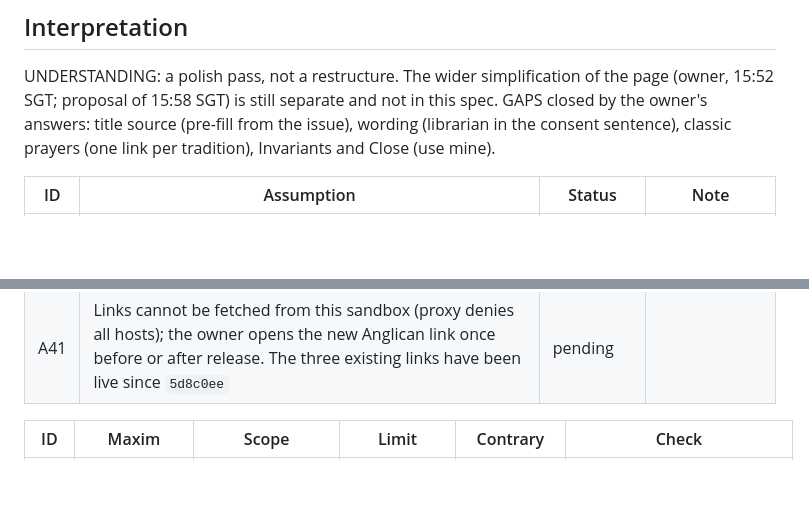
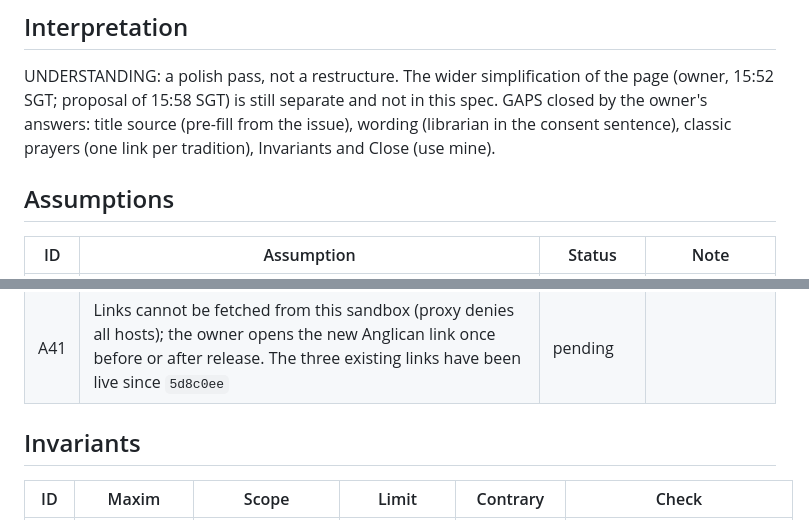
Before and after one commit to ang-kl/prayer, a Markdown page: doc/Feature/2026-10-09-pray-polish.md, 2 parts joined by grey strips. GitHub-like rendering; blank space fills up the shorter version.

Commit message:
docs: add the Assumptions and Invariants headings the flow hook requires to the polish spec
Co-Authored-By: Claude Fable 5.1 <noreply@anthropic.com>
Claude-Session: https://claude.ai/code/session_01UurbLfTpL7FFJ9aDDiJPPe

```diff
--- a/doc/Feature/2026-10-09-pray-polish.md
+++ b/doc/Feature/2026-10-09-pray-polish.md
@@ -35,6 +35,8 @@ Version 1.0 for approval · 09-10 '26 18:30 SGT · from the owner's eight asks o
 UNDERSTANDING: a polish pass, not a restructure. The wider simplification of the page (owner, 15:52 SGT; proposal of 15:58 SGT) is still separate and not in this spec.
 GAPS closed by the owner's answers: title source (pre-fill from the issue), wording (librarian in the consent sentence), classic prayers (one link per tradition), Invariants and Close (use mine).
 
+## Assumptions
+
 | ID | Assumption | Status | Note |
 |----|------------|--------|------|
 | A32 | The Save title fills itself from the first eight words of the issue (trailing punctuation dropped, "…" when cut), updates while the issue is typed until the person edits the title, and stays editable; nothing else changes in Save | confirmed | owner, 18:14 SGT |
@@ -47,6 +49,8 @@ GAPS closed by the owner's answers: title source (pre-fill from the issue), word
 | A39 | Invariants and Close as written above | confirmed | owner, 18:14 SGT |
 | A40 | Test edits pre-approved: tests/simple-path.test.cjs:15 CONSENT constant; tests/about-introduction.test.cjs:16, the regex that matches the consent sentence in journey-ui.js; any line in tests/simple-path-browser.py that quotes the old consent sentence or "AI help is"; no other existing test file changes. Owner's F7 confirmation is given by this approval | pending | |
 | A41 | Links cannot be fetched from this sandbox (proxy denies all hosts); the owner opens the new Anglican link once before or after release. The three existing links have been live since `5d8c0ee` | pending | |
+
+## Invariants
 
 | ID | Maxim | Scope | Limit | Contrary | Check |
 |----|-------|-------|-------|----------|-------|
```
